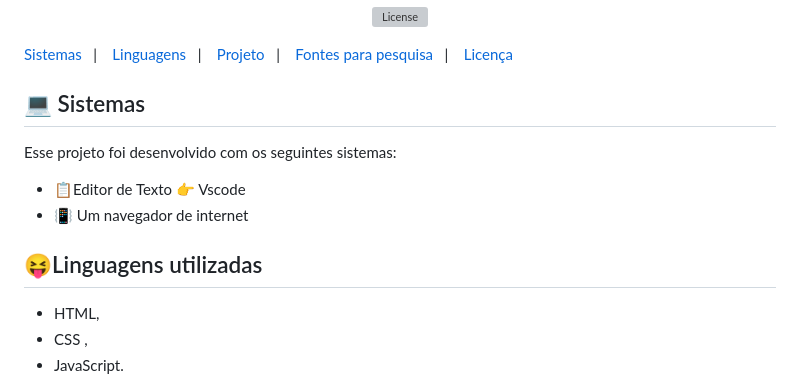
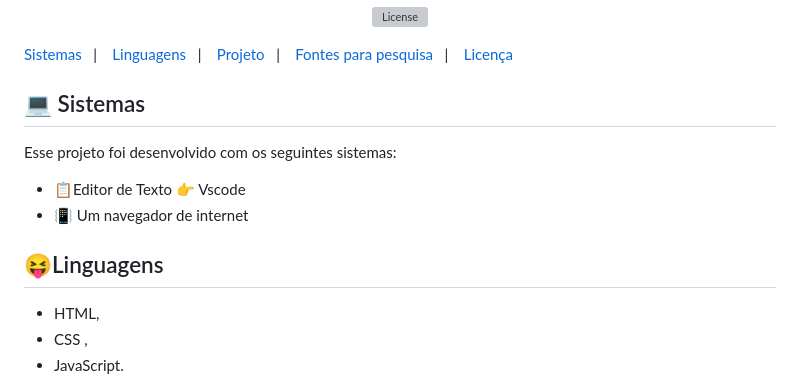
Before and after one commit to issf69/Portifolio-Digital, a Markdown page: README.md, the part around the change. Rendered like a GitHub page; grey boxes are pictures that could not be loaded.

```diff
--- a/README.md
+++ b/README.md
@@ -28,16 +28,14 @@ Portifolio-Digital
 
 </p>
 
-
-
- ## 💻 Sistemas
+## 💻 Sistemas
 
 Esse projeto foi desenvolvido com os seguintes sistemas:
 
 - 📋Editor de Texto 👉 Vscode
 - 📳 Um navegador de internet
 
-##  😝Linguagens utilizadas
+##  😝Linguagens
 
 - HTML,
 - CSS ,
```
